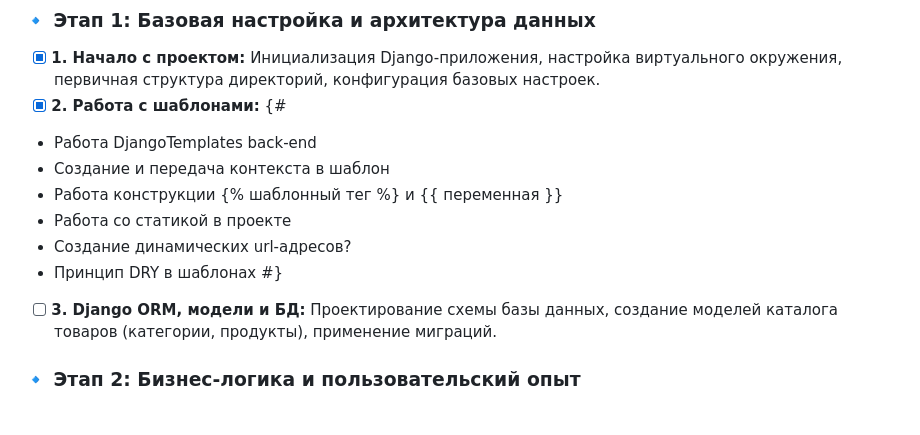
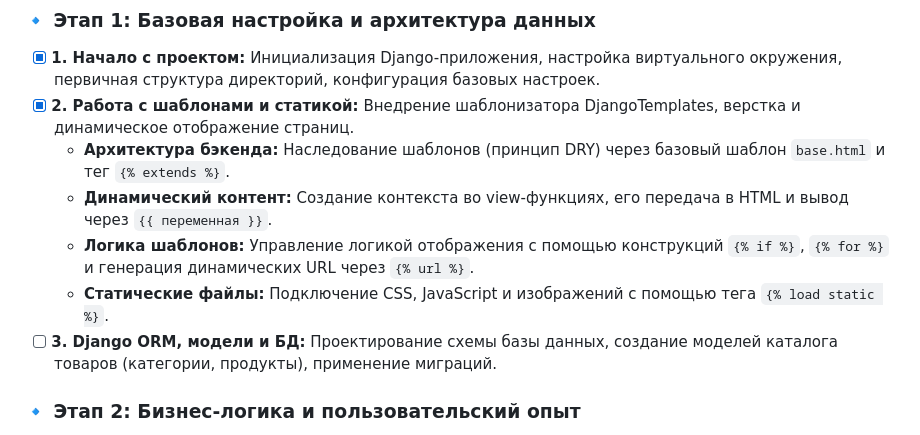
Before and after one commit to Manakoff/django-store, a Markdown page: README.md, the part around the change. Rendered like a GitHub page.

```diff
--- a/README.md
+++ b/README.md
@@ -27,14 +27,11 @@
 
 ### 🔹 Этап 1: Базовая настройка и архитектура данных
 - [x] **1. Начало с проектом:** Инициализация Django-приложения, настройка виртуального окружения, первичная структура директорий, конфигурация базовых настроек.
-- [x] **2. Работа с шаблонами:** {#
-- Работа DjangoTemplates back-end
-- Создание и передача контекста в шаблон
-- Работа конструкции {% шаблонный тег %} и {{ переменная }}
-- Работа со статикой в проекте
-- Создание динамических url-адресов?
-- Принцип DRY в шаблонах
-#}
+- [x] **2. Работа с шаблонами и статикой:** Внедрение шаблонизатора DjangoTemplates, верстка и динамическое отображение страниц.
+    * **Архитектура бэкенда:** Наследование шаблонов (принцип DRY) через базовый шаблон `base.html` и тег `{% extends %}`.
+    * **Динамический контент:** Создание контекста во view-функциях, его передача в HTML и вывод через `{{ переменная }}`.
+    * **Логика шаблонов:** Управление логикой отображения с помощью конструкций `{% if %}`, `{% for %}` и генерация динамических URL через `{% url %}`.
+    * **Статические файлы:** Подключение CSS, JavaScript и изображений с помощью тега `{% load static %}`.
 - [ ] **3. Django ORM, модели и БД:** Проектирование схемы базы данных, создание моделей каталога товаров (категории, продукты), применение миграций.
 
 ### 🔹 Этап 2: Бизнес-логика и пользовательский опыт
```
